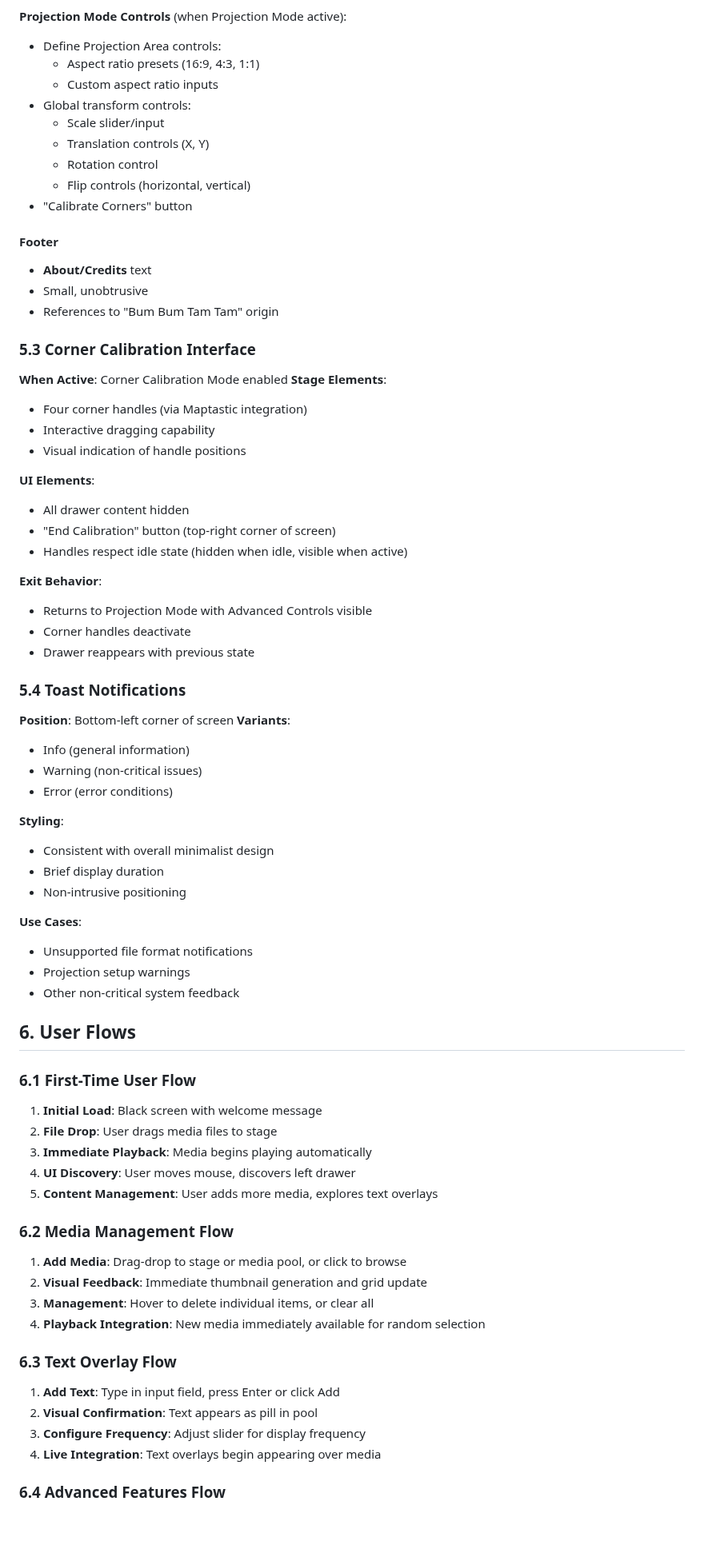
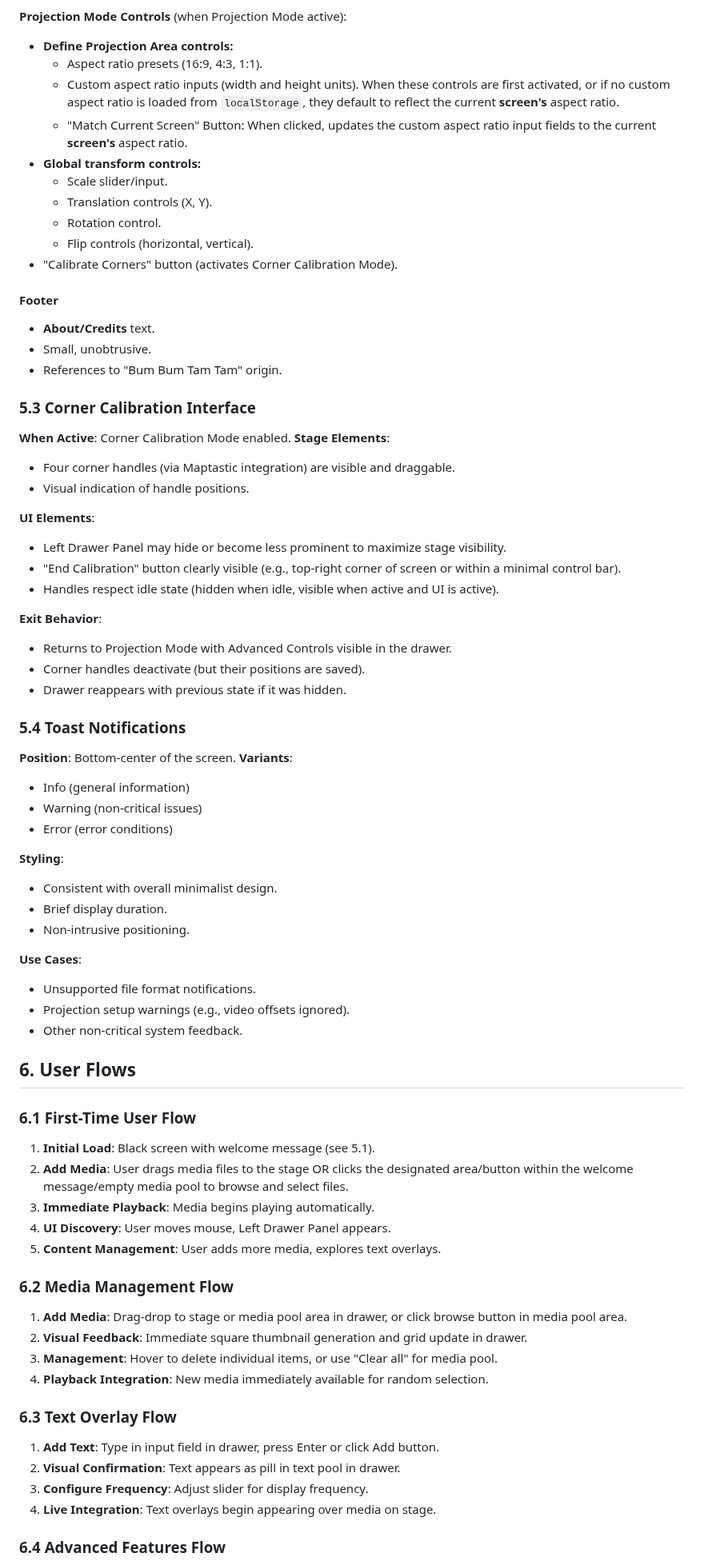
Before and after one commit to paulobarcelos/vj-tam-tam, a Markdown page: docs/VJ-Tam-Tam-UI-UX-Spec.md, the part around one of its changes. Shown at 80% size. GitHub-like rendering; blank space fills up the shorter version.

Commit message:
feat: Updated UI-UX Spec

```diff
--- a/docs/VJ-Tam-Tam-UI-UX-Spec.md
+++ b/docs/VJ-Tam-Tam-UI-UX-Spec.md
@@ -148,73 +156,73 @@
 
 **Projection Mode Controls** (when Projection Mode active):
-- Define Projection Area controls:
-  - Aspect ratio presets (16:9, 4:3, 1:1)
-  - Custom aspect ratio inputs
-- Global transform controls:
-  - Scale slider/input
-  - Translation controls (X, Y)
-  - Rotation control
-  - Flip controls (horizontal, vertical)
-- "Calibrate Corners" button
+- **Define Projection Area controls:**
+    - Aspect ratio presets (16:9, 4:3, 1:1).
+    - Custom aspect ratio inputs (width and height units). When these controls are first activated, or if no custom aspect ratio is loaded from `localStorage`, they default to reflect the current **screen's** aspect ratio.
+    - "Match Current Screen" Button: When clicked, updates the custom aspect ratio input fields to the current **screen's** aspect ratio.
+- **Global transform controls:**
+    - Scale slider/input.
+    - Translation controls (X, Y).
+    - Rotation control.
+    - Flip controls (horizontal, vertical).
+- "Calibrate Corners" button (activates Corner Calibration Mode).
 
 #### Footer
-- **About/Credits** text
-- Small, unobtrusive
-- References to "Bum Bum Tam Tam" origin
+- **About/Credits** text.
+- Small, unobtrusive.
+- References to "Bum Bum Tam Tam" origin.
 
 ### 5.3 Corner Calibration Interface
-**When Active**: Corner Calibration Mode enabled
+**When Active**: Corner Calibration Mode enabled.
 **Stage Elements**:
-- Four corner handles (via Maptastic integration)
-- Interactive dragging capability
-- Visual indication of handle positions
+- Four corner handles (via Maptastic integration) are visible and draggable.
+- Visual indication of handle positions.
 
 **UI Elements**:
-- All drawer content hidden
-- "End Calibration" button (top-right corner of screen)
-- Handles respect idle state (hidden when idle, visible when active)
+- Left Drawer Panel may hide or become less prominent to maximize stage visibility.
+- "End Calibration" button clearly visible (e.g., top-right corner of screen or within a minimal control bar).
+- Handles respect idle state (hidden when idle, visible when active and UI is active).
 
 **Exit Behavior**:
-- Returns to Projection Mode with Advanced Controls visible
-- Corner handles deactivate
-- Drawer reappears with previous state
+- Returns to Projection Mode with Advanced Controls visible in the drawer.
+- Corner handles deactivate (but their positions are saved).
+- Drawer reappears with previous state if it was hidden.
 
 ### 5.4 Toast Notifications
-**Position**: Bottom-left corner of screen
+**Position**: Bottom-center of the screen.
 **Variants**:
 - Info (general information)
 - Warning (non-critical issues)
 - Error (error conditions)
 
 **Styling**:
-- Consistent with overall minimalist design
-- Brief display duration
-- Non-intrusive positioning
+- Consistent with overall minimalist design.
+- Brief display duration.
+- Non-intrusive positioning.
 
 **Use Cases**:
-- Unsupported file format notifications
-- Projection setup warnings
-- Other non-critical system feedback
+- Unsupported file format notifications.
+- Projection setup warnings (e.g., video offsets ignored).
+- Other non-critical system feedback.
 
 ## 6. User Flows
 
 ### 6.1 First-Time User Flow
-1. **Initial Load**: Black screen with welcome message
-2. **File Drop**: User drags media files to stage
-3. **Immediate Playback**: Media begins playing automatically
-4. **UI Discovery**: User moves mouse, discovers left drawer
-5. **Content Management**: User adds more media, explores text overlays
+1.  **Initial Load**: Black screen with welcome message (see 5.1).
+2.  **Add Media**: User drags media files to the stage OR clicks the designated area/button within the welcome message/empty media pool to browse and select files.
+3.  **Immediate Playback**: Media begins playing automatically.
+4.  **UI Discovery**: User moves mouse, Left Drawer Panel appears.
+5.  **Content Management**: User adds more media, explores text overlays.
 
 ### 6.2 Media Management Flow
-1. **Add Media**: Drag-drop to stage or media pool, or click to browse
-2. **Visual Feedback**: Immediate thumbnail generation and grid update
-3. **Management**: Hover to delete individual items, or clear all
-4. **Playback Integration**: New media immediately available for random selection
+1.  **Add Media**: Drag-drop to stage or media pool area in drawer, or click browse button in media pool area.
+2.  **Visual Feedback**: Immediate square thumbnail generation and grid update in drawer.
+3.  **Management**: Hover to delete individual items, or use "Clear all" for media pool.
+4.  **Playback Integration**: New media immediately available for random selection.
 
 ### 6.3 Text Overlay Flow
-1. **Add Text**: Type in input field, press Enter or click Add
-2. **Visual Confirmation**: Text appears as pill in pool
-3. **Configure Frequency**: Adjust slider for display frequency
-4. **Live Integration**: Text overlays begin appearing over media
+1.  **Add Text**: Type in input field in drawer, press Enter or click Add button.
+2.  **Visual Confirmation**: Text appears as pill in text pool in drawer.
+3.  **Configure Frequency**: Adjust slider for display frequency.
+4.  **Live Integration**: Text overlays begin appearing over media on stage.
 
 ### 6.4 Advanced Features Flow
```
Also changed, not shown: other parts of docs/VJ-Tam-Tam-UI-UX-Spec.md (+97 -94 lines).
